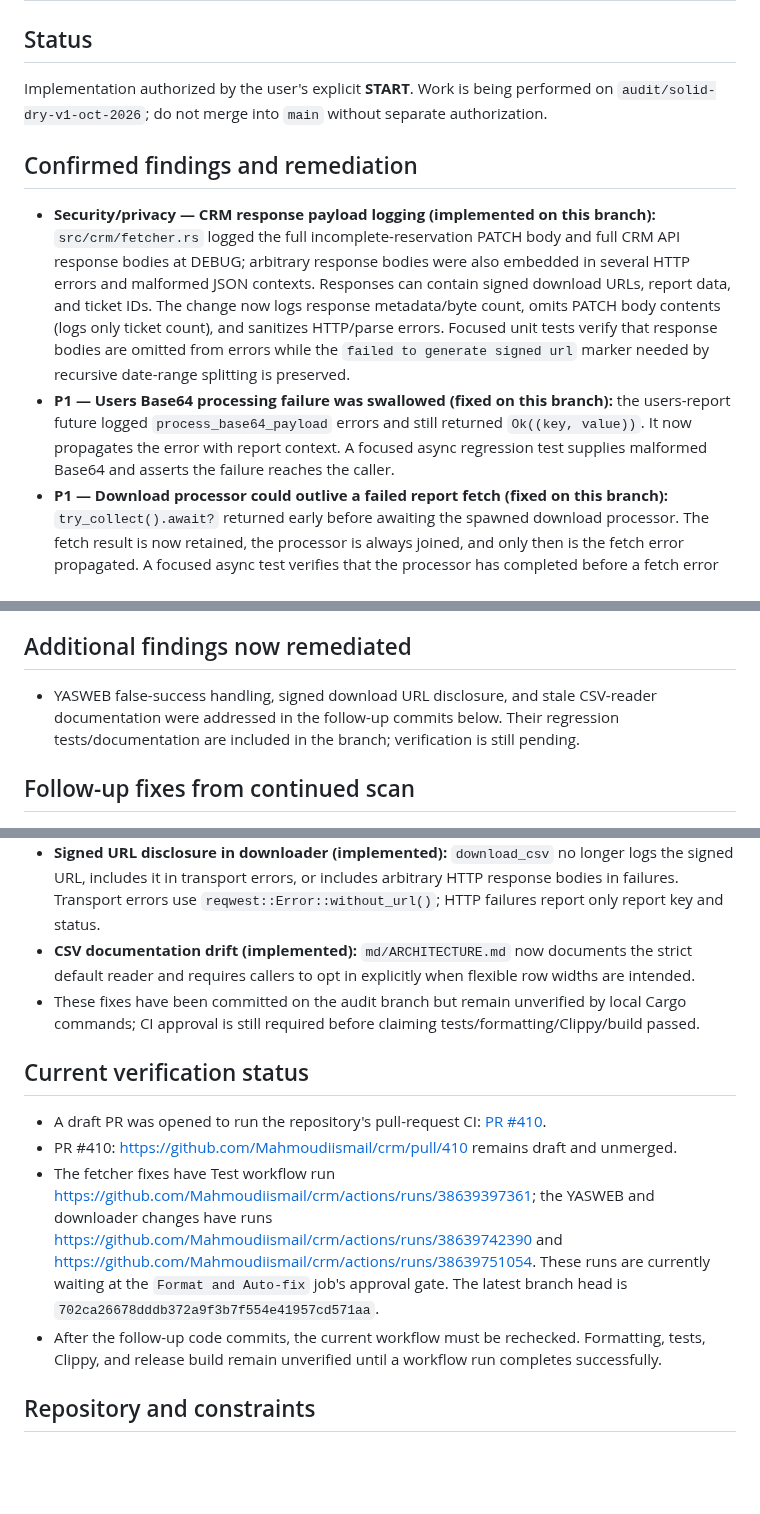
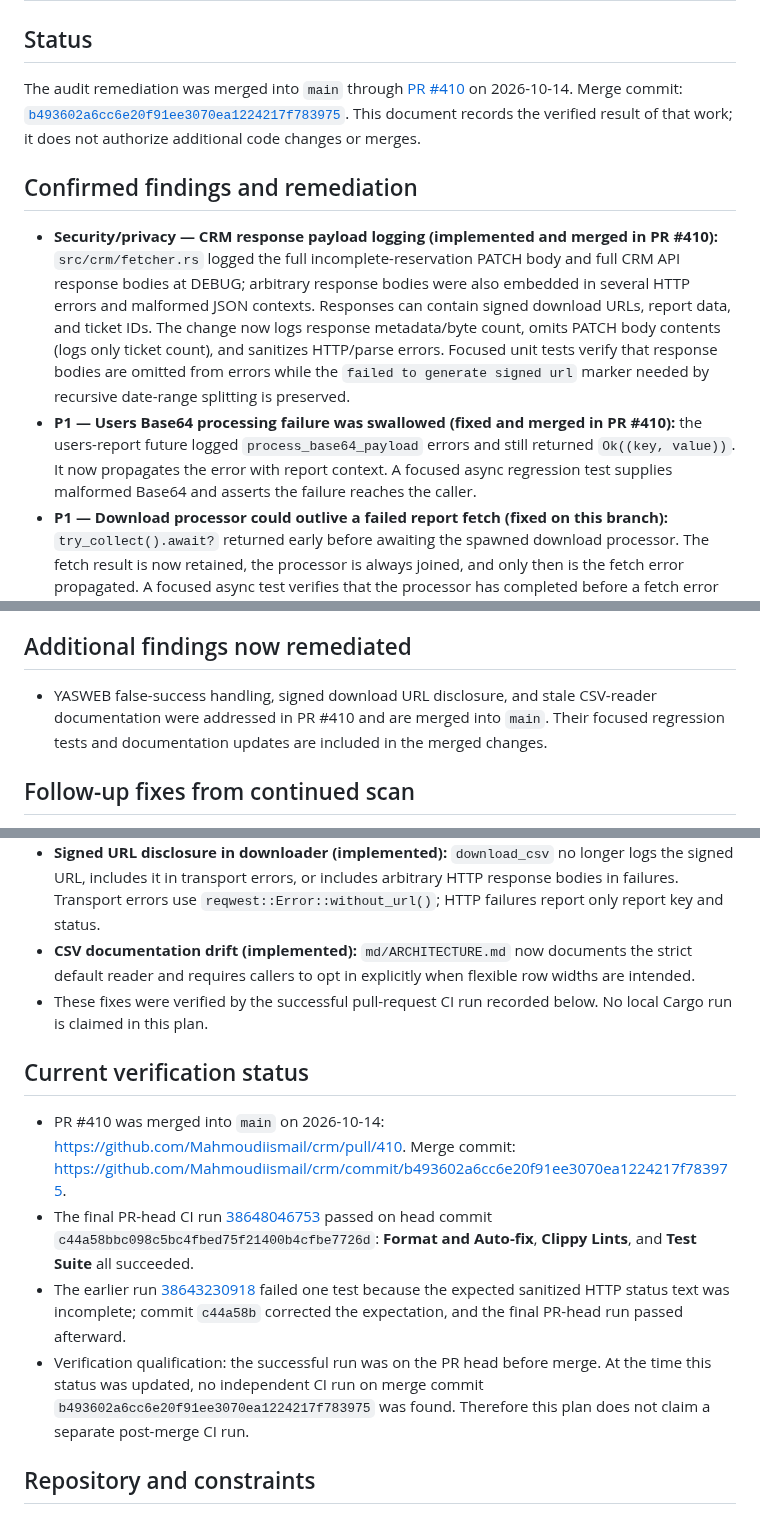
Before and after one commit to Mahmoudiismail/crm, a Markdown page: plan/full_repository_solid_dry_audit.md, 3 parts joined by grey strips. GitHub-like rendering; blank space fills up the shorter version.

Commit message:
docs: record merged PR 410 audit status

```diff
--- a/plan/full_repository_solid_dry_audit.md
+++ b/plan/full_repository_solid_dry_audit.md
@@ -1,30 +1,30 @@
 # Full Repository SOLID & DRY Audit — V1
 
 ## Status
-Implementation authorized by the user's explicit **START**. Work is being performed on `audit/solid-dry-v1-oct-2026`; do not merge into `main` without separate authorization.
+The audit remediation was merged into `main` through [PR #410](https://github.com/Mahmoudiismail/crm/pull/410) on 2026-10-14. Merge commit: [`b493602a6cc6e20f91ee3070ea1224217f783975`](https://github.com/Mahmoudiismail/crm/commit/b493602a6cc6e20f91ee3070ea1224217f783975). This document records the verified result of that work; it does not authorize additional code changes or merges.
 
 ## Confirmed findings and remediation
-- **Security/privacy — CRM response payload logging (implemented on this branch):** `src/crm/fetcher.rs` logged the full incomplete-reservation PATCH body and full CRM API response bodies at DEBUG; arbitrary response bodies were also embedded in several HTTP errors and malformed JSON contexts. Responses can contain signed download URLs, report data, and ticket IDs. The change now logs response metadata/byte count, omits PATCH body contents (logs only ticket count), and sanitizes HTTP/parse errors. Focused unit tests verify that response bodies are omitted from errors while the `failed to generate signed url` marker needed by recursive date-range splitting is preserved.
-- **P1 — Users Base64 processing failure was swallowed (fixed on this branch):** the users-report future logged `process_base64_payload` errors and still returned `Ok((key, value))`. It now propagates the error with report context. A focused async regression test supplies malformed Base64 and asserts the failure reaches the caller.
+- **Security/privacy — CRM response payload logging (implemented and merged in PR #410):** `src/crm/fetcher.rs` logged the full incomplete-reservation PATCH body and full CRM API response bodies at DEBUG; arbitrary response bodies were also embedded in several HTTP errors and malformed JSON contexts. Responses can contain signed download URLs, report data, and ticket IDs. The change now logs response metadata/byte count, omits PATCH body contents (logs only ticket count), and sanitizes HTTP/parse errors. Focused unit tests verify that response bodies are omitted from errors while the `failed to generate signed url` marker needed by recursive date-range splitting is preserved.
+- **P1 — Users Base64 processing failure was swallowed (fixed and merged in PR #410):** the users-report future logged `process_base64_payload` errors and still returned `Ok((key, value))`. It now propagates the error with report context. A focused async regression test supplies malformed Base64 and asserts the failure reaches the caller.
 - **P1 — Download processor could outlive a failed report fetch (fixed on this branch):** `try_collect().await?` returned early before awaiting the spawned download processor. The fetch result is now retained, the processor is always joined, and only then is the fetch error propagated. A focused async test verifies that the processor has completed before a fetch error returns.
 - **DRY/documentation:** Consolidated the fetcher logging rule and corrected concurrency/failure documentation in `md/FETCHER.md`.
 - Historical findings were checked against current code before being considered: current Tasker task errors are propagated with `bail!`, and the CRM download processor reports exhausted download retries as errors. These are not re-reported as open defects.
 - **Unbounded download queue — assessed, no change yet:** the queue can accumulate tasks, but naively switching to bounded `mpsc` plus awaited sends is unsafe with the current `try_for_each_concurrent` processor: the processor exits on its first unrecoverable download error, which could stop draining the queue and leave producers blocked on `send().await`. Keep the current channel until the processor is changed to drain queued tasks while recording a failure and a behavioral backpressure test can verify no deadlock/lost task. This remains a resource-risk candidate, not a confirmed production defect.
 
 ## Additional findings now remediated
-- YASWEB false-success handling, signed download URL disclosure, and stale CSV-reader documentation were addressed in the follow-up commits below. Their regression tests/documentation are included in the branch; verification is still pending.
+- YASWEB false-success handling, signed download URL disclosure, and stale CSV-reader documentation were addressed in PR #410 and are merged into `main`. Their focused regression tests and documentation updates are included in the merged changes.
 
 ## Follow-up fixes from continued scan
 - **YASWEB false-success handling (implemented):** `evaluate_automation_step` now rejects malformed JSON, missing/non-string statuses, and every status except explicit `SUCCESS` or `ERROR`. Added focused tests for malformed JSON, missing status, unknown status, success, and error. Updated `md/YASWEB_DEV.md` to state this contract.
 - **Signed URL disclosure in downloader (implemented):** `download_csv` no longer logs the signed URL, includes it in transport errors, or includes arbitrary HTTP response bodies in failures. Transport errors use `reqwest::Error::without_url()`; HTTP failures report only report key and status.
 - **CSV documentation drift (implemented):** `md/ARCHITECTURE.md` now documents the strict default reader and requires callers to opt in explicitly when flexible row widths are intended.
-- These fixes have been committed on the audit branch but remain unverified by local Cargo commands; CI approval is still required before claiming tests/formatting/Clippy/build passed.
+- These fixes were verified by the successful pull-request CI run recorded below. No local Cargo run is claimed in this plan.
 
 ## Current verification status
-- A draft PR was opened to run the repository's pull-request CI: [PR #410](https://github.com/Mahmoudiismail/crm/pull/410).
-- PR #410: https://github.com/Mahmoudiismail/crm/pull/410 remains draft and unmerged.
-- The fetcher fixes have Test workflow run https://github.com/Mahmoudiismail/crm/actions/runs/38639397361; the YASWEB and downloader changes have runs https://github.com/Mahmoudiismail/crm/actions/runs/38639742390 and https://github.com/Mahmoudiismail/crm/actions/runs/38639751054. These runs are currently waiting at the `Format and Auto-fix` job's approval gate. The latest branch head is `702ca26678dddb372a9f3b7f554e41957cd571aa`.
-- After the follow-up code commits, the current workflow must be rechecked. Formatting, tests, Clippy, and release build remain unverified until a workflow run completes successfully.
+- PR #410 was merged into `main` on 2026-10-14: https://github.com/Mahmoudiismail/crm/pull/410. Merge commit: https://github.com/Mahmoudiismail/crm/commit/b493602a6cc6e20f91ee3070ea1224217f783975.
+- The final PR-head CI run [38648046753](https://github.com/Mahmoudiismail/crm/actions/runs/38648046753) passed on head commit `c44a58bbc098c5bc4fbed75f21400b4cfbe7726d`: **Format and Auto-fix**, **Clippy Lints**, and **Test Suite** all succeeded.
+- The earlier run [38643230918](https://github.com/Mahmoudiismail/crm/actions/runs/38643230918) failed one test because the expected sanitized HTTP status text was incomplete; commit `c44a58b` corrected the expectation, and the final PR-head run passed afterward.
+- Verification qualification: the successful run was on the PR head before merge. At the time this status was updated, no independent CI run on merge commit `b493602a6cc6e20f91ee3070ea1224217f783975` was found. Therefore this plan does not claim a separate post-merge CI run.
 
 ## Repository and constraints
 - Repository: `Mahmoudiismail/crm`
```
